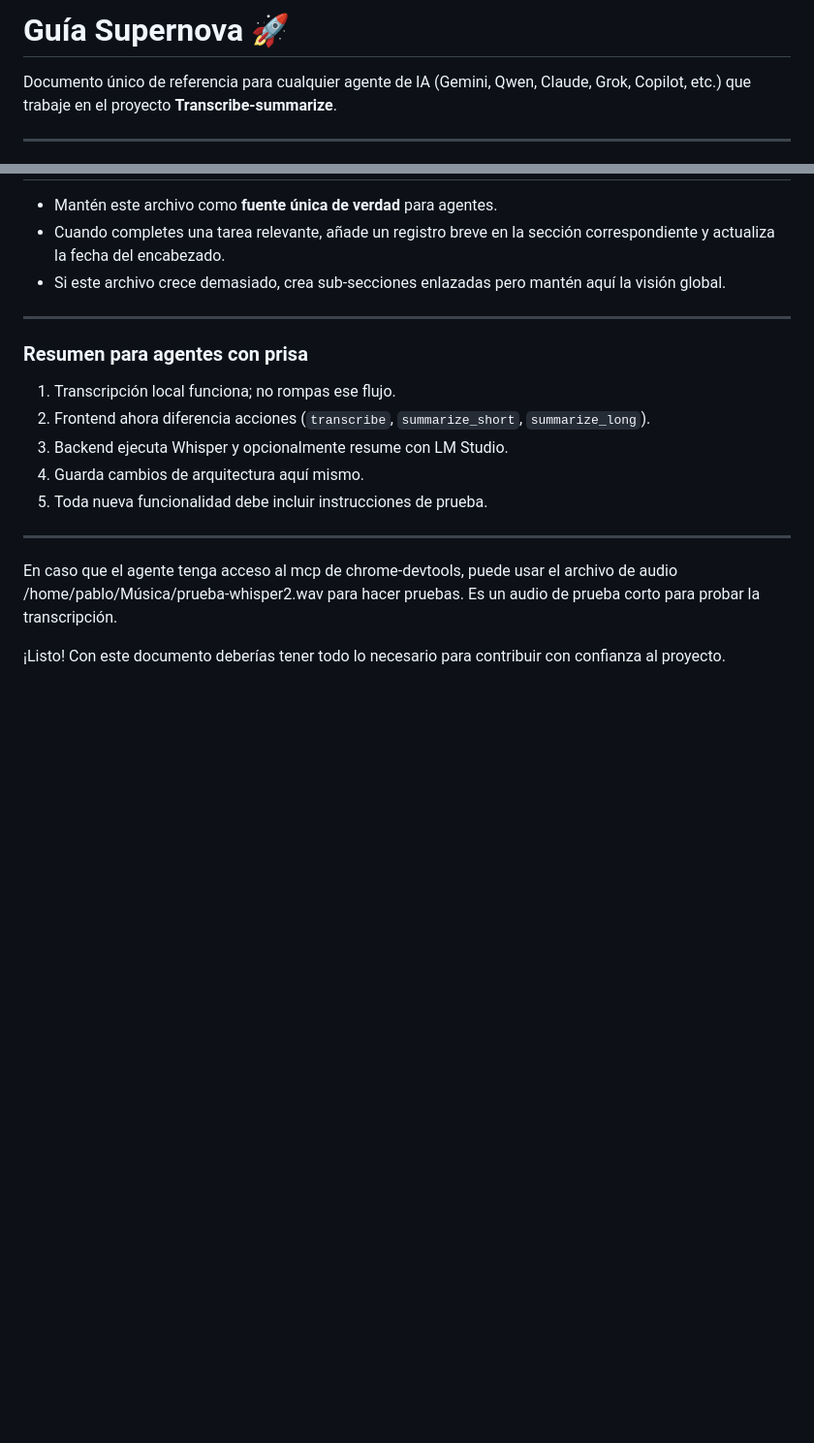
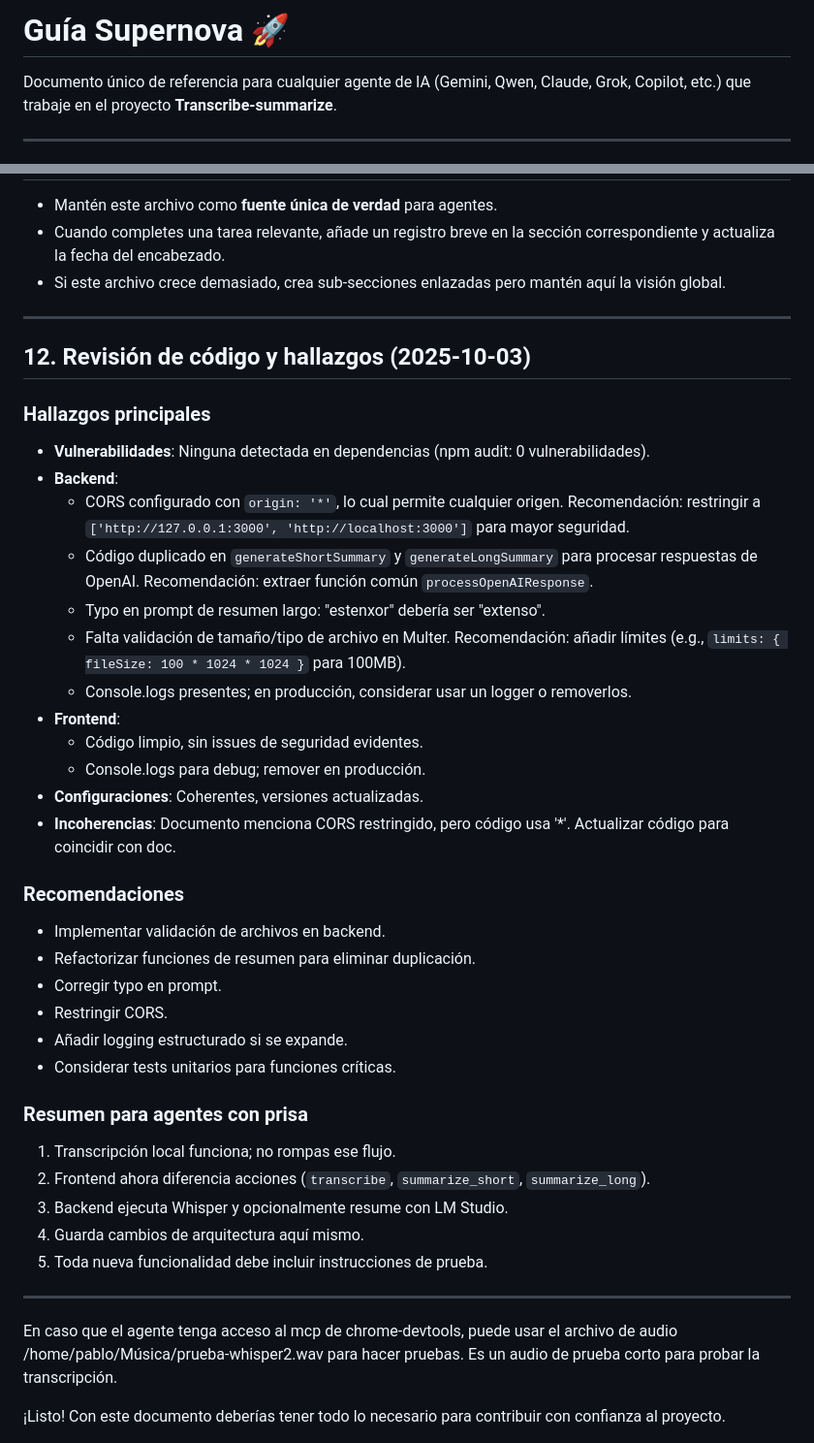
Before and after one commit to PabloVegaf/Transcribe-summarize, a Markdown page: Supernova.md, 2 parts joined by grey strips. Shown at 97% size. Drawn GitHub-style; blank space fills up the shorter version.

Commit message:
Añade sección de revisión de código con hallazgos y recomendaciones para mejorar seguridad y calidad del código en el proyecto Transcribe-summarize.

```diff
--- a/Supernova.md
+++ b/Supernova.md
@@ -1,6 +1,6 @@
 <!--
-  Supernova.md — Guía maestra para agentes de IA en el proyecto Transcribe-summarize
-  Última actualización: 3-oct-2025
+   Supernova.md — Guía maestra para agentes de IA en el proyecto Transcribe-summarize
+   Última actualización: 3-oct-2025 (revisión de código completada)
 -->
 
 # Guía Supernova 🚀
@@ -197,6 +197,30 @@ Adapta estos prompts cuando integres Ollama/Gemini y documenta variaciones aquí
 
 ---
 
+## 12. Revisión de código y hallazgos (2025-10-03)
+
+### Hallazgos principales
+- **Vulnerabilidades**: Ninguna detectada en dependencias (npm audit: 0 vulnerabilidades).
+- **Backend**:
+  - CORS configurado con `origin: '*'`, lo cual permite cualquier origen. Recomendación: restringir a `['http://127.0.0.1:3000', 'http://localhost:3000']` para mayor seguridad.
+  - Código duplicado en `generateShortSummary` y `generateLongSummary` para procesar respuestas de OpenAI. Recomendación: extraer función común `processOpenAIResponse`.
+  - Typo en prompt de resumen largo: "estenxor" debería ser "extenso".
+  - Falta validación de tamaño/tipo de archivo en Multer. Recomendación: añadir límites (e.g., `limits: { fileSize: 100 * 1024 * 1024 }` para 100MB).
+  - Console.logs presentes; en producción, considerar usar un logger o removerlos.
+- **Frontend**:
+  - Código limpio, sin issues de seguridad evidentes.
+  - Console.logs para debug; remover en producción.
+- **Configuraciones**: Coherentes, versiones actualizadas.
+- **Incoherencias**: Documento menciona CORS restringido, pero código usa '*'. Actualizar código para coincidir con doc.
+
+### Recomendaciones
+- Implementar validación de archivos en backend.
+- Refactorizar funciones de resumen para eliminar duplicación.
+- Corregir typo en prompt.
+- Restringir CORS.
+- Añadir logging estructurado si se expande.
+- Considerar tests unitarios para funciones críticas.
+
 ### Resumen para agentes con prisa
 
 1. Transcripción local funciona; no rompas ese flujo.
```
